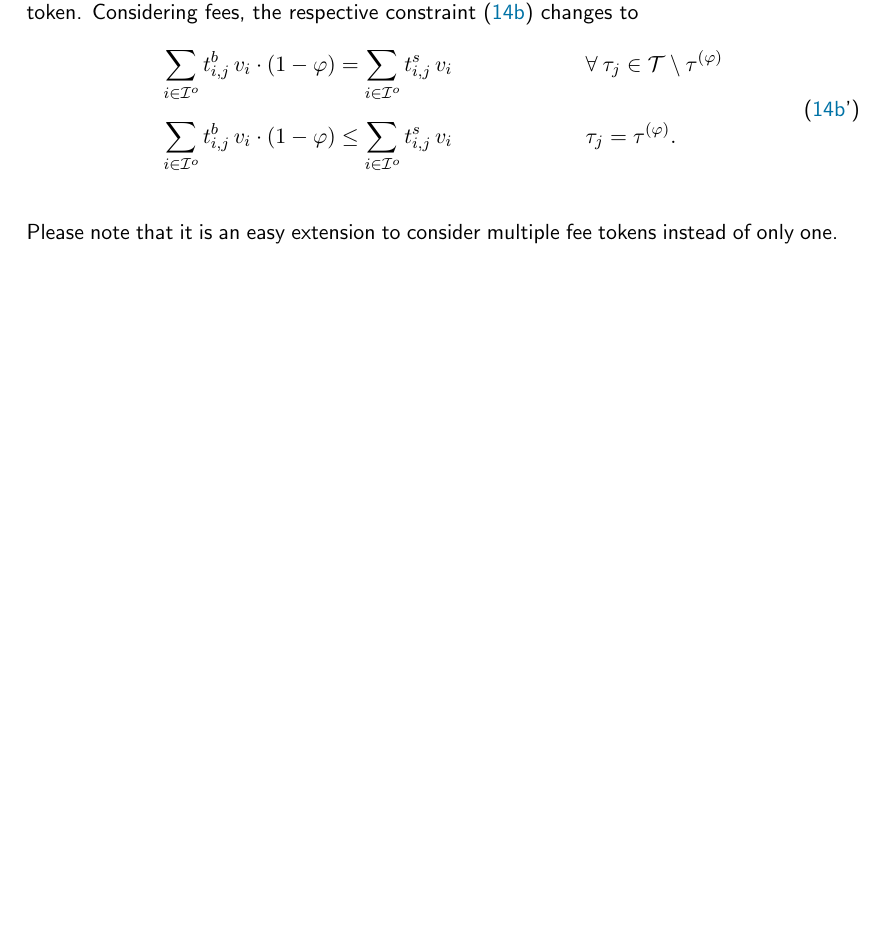
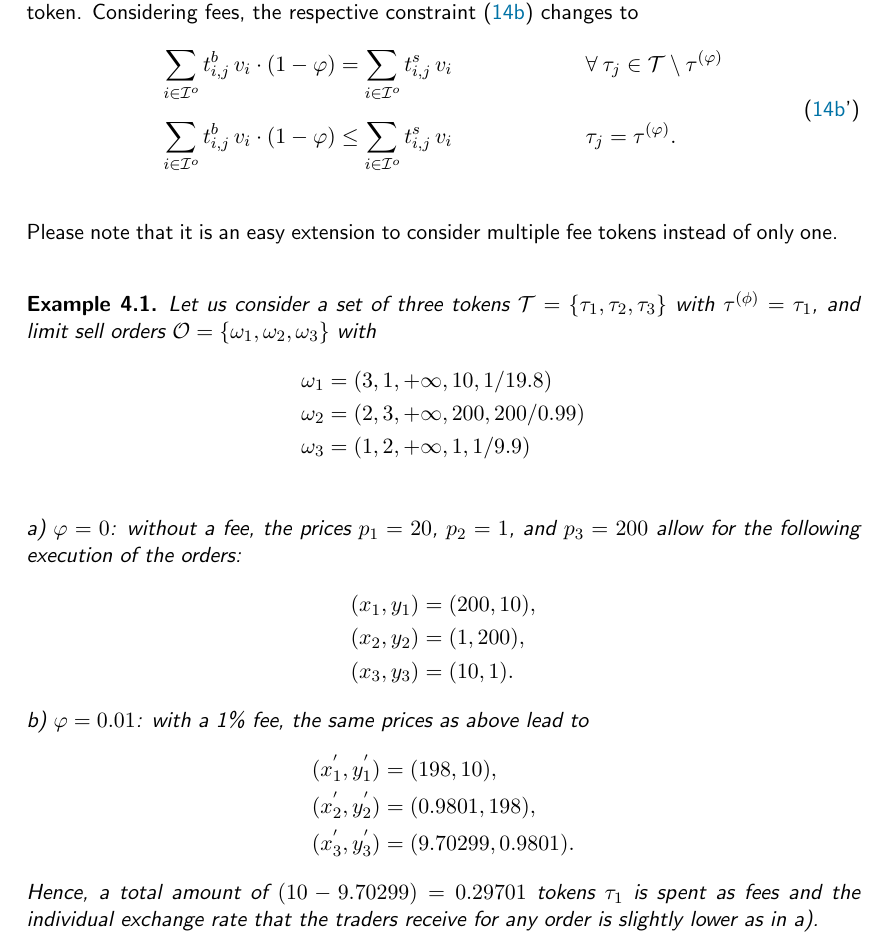
Before and after one commit to gnosis/dex-research, a LaTeX paper (BatchAuctionOptimization/batchauctions.tex): part of page 28 of 32, cut so that both start at the same text, the shorter picture padded with empty space. Compiled offline with pdfLaTeX.

Commit message:
Add fee example.

```diff
--- a/BatchAuctionOptimization/batchauctions.tex
+++ b/BatchAuctionOptimization/batchauctions.tex
@@ -97,6 +97,7 @@
 \newtheorem{corollary}{Corollary}[theorem]
 \newtheorem{lemma}[theorem]{Lemma}
 \newtheorem{observation}[theorem]{Observation}
+\newtheorem{example}[theorem]{Example}
 
 %%%%%%%%%%%%%%
 %% DOCUMENT %%
@@ -1437,6 +1438,27 @@ Considering fees, the respective constraint \eqref{eq:mip1_tokenbalance} changes
 
 Please note that it is an easy extension to consider multiple fee tokens instead of only one.
 
+\begin{example}
+  Let us consider a set of three tokens~$\mathcal{T} = \{\tau_1,\tau_2,\tau_3\}$ with $\tau^{(\phi)} = \tau_1$, and limit sell orders~$\mathcal{O} = \{\omega_1,\omega_2,\omega_3\}$ with
+  \begin{align*}
+    \omega_1 &= (3,1,+\infty,10,1/19.8) \\
+    \omega_2 &= (2,3,+\infty,200,200/0.99) \\
+    \omega_3 &= (1,2,+\infty,1,1/9.9) \\
+  \end{align*}
+  a) $\varphi = 0$: without a fee, the prices $p_1 = 20$, $p_2 = 1$, and $p_3 = 200$ allow for the following execution of the orders:
+  \begin{align*}
+    (x_1,y_1) &= (200,10), \\
+    (x_2,y_2) &= (1,200), \\
+    (x_3,y_3) &= (10,1).
+  \end{align*}
+  b) $\varphi = 0.01$: with a 1\% fee, the same prices as above lead to
+  \begin{align*}
+    (x_1^{'},y_1^{'}) &= (198,10), \\
+    (x_2^{'},y_2^{'}) &= (0.9801,198), \\
+    (x_3^{'},y_3^{'}) &= (9.70299,0.9801).
+  \end{align*}
+  Hence, a total amount of $(10-9.70299) = 0.29701$ tokens~$\tau_1$ is spent as fees and the individual exchange rate that the traders receive for any order is slightly lower as in a).
+\end{example}
 
 
 
```
